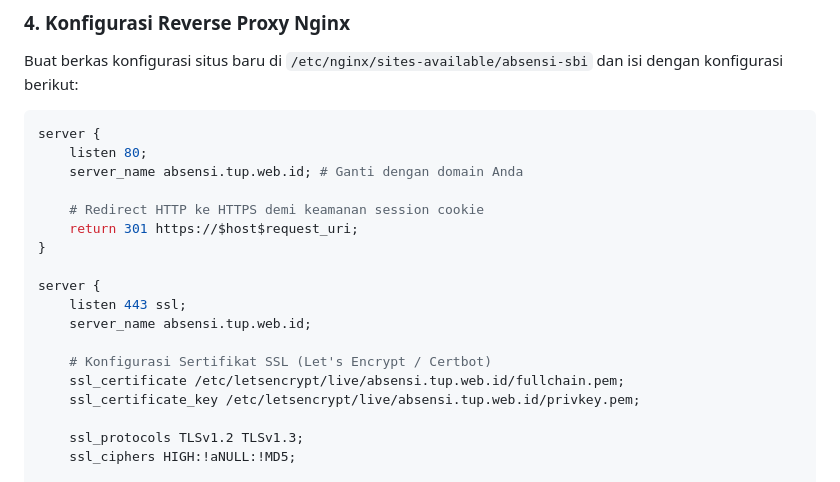
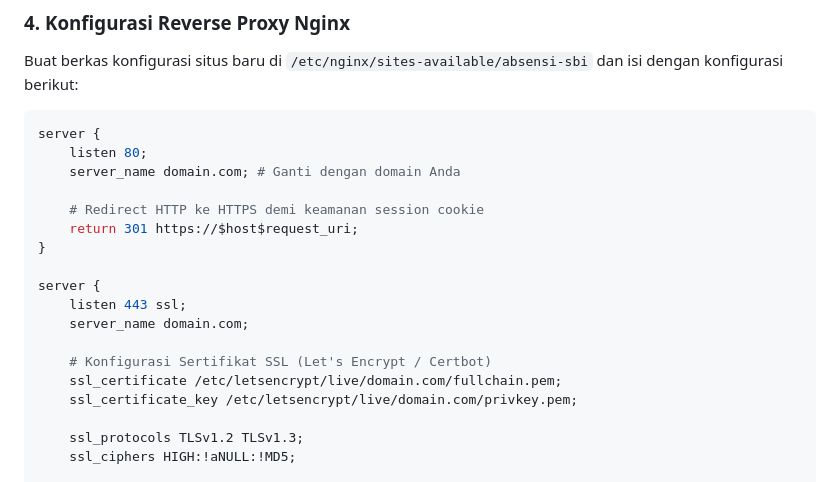
Before and after one commit to aulky/solid-sbimagang, a Markdown page: README.md, the part around the change. GitHub-like rendering.

Commit message:
feat: sbimagang v0.4

````diff
--- a/README.md
+++ b/README.md
@@ -144,7 +144,7 @@ Buat berkas konfigurasi situs baru di `/etc/nginx/sites-available/absensi-sbi` d
 ```nginx
 server {
     listen 80;
-    server_name absensi.tup.web.id; # Ganti dengan domain Anda
+    server_name domain.com; # Ganti dengan domain Anda
 
     # Redirect HTTP ke HTTPS demi keamanan session cookie
     return 301 https://$host$request_uri;
@@ -152,11 +152,11 @@ server {
 
 server {
     listen 443 ssl;
-    server_name absensi.tup.web.id;
+    server_name domain.com;
 
     # Konfigurasi Sertifikat SSL (Let's Encrypt / Certbot)
-    ssl_certificate /etc/letsencrypt/live/absensi.tup.web.id/fullchain.pem;
-    ssl_certificate_key /etc/letsencrypt/live/absensi.tup.web.id/privkey.pem;
+    ssl_certificate /etc/letsencrypt/live/domain.com/fullchain.pem;
+    ssl_certificate_key /etc/letsencrypt/live/domain.com/privkey.pem;
 
     ssl_protocols TLSv1.2 TLSv1.3;
     ssl_ciphers HIGH:!aNULL:!MD5;
````
